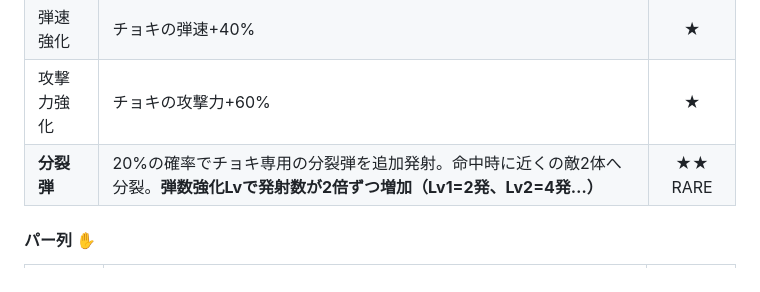
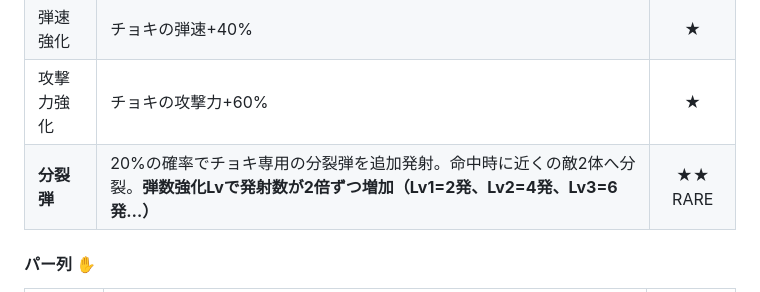
Before and after one commit to sakazeruga/JankenSurvivor, a Markdown page: README.md, the part around the change. Rendered like a GitHub page.

Commit message:
Update README: add Lv3=6発 example for split bullet
Co-Authored-By: Claude Sonnet 4.6 <noreply@anthropic.com>

```diff
--- a/README.md
+++ b/README.md
@@ -165,7 +165,7 @@ WAVE 3（最強の雑魚＋大ボス）
 | 弾数追加 | チョキの発射弾数+1 | ★ |
 | 弾速強化 | チョキの弾速+40% | ★ |
 | 攻撃力強化 | チョキの攻撃力+60% | ★ |
-| **分裂弾** | 20%の確率でチョキ専用の分裂弾を追加発射。命中時に近くの敵2体へ分裂。**弾数強化Lvで発射数が2倍ずつ増加（Lv1=2発、Lv2=4発…）** | ★★ RARE |
+| **分裂弾** | 20%の確率でチョキ専用の分裂弾を追加発射。命中時に近くの敵2体へ分裂。**弾数強化Lvで発射数が2倍ずつ増加（Lv1=2発、Lv2=4発、Lv3=6発…）** | ★★ RARE |
 
 #### パー列 ✋
 
```
